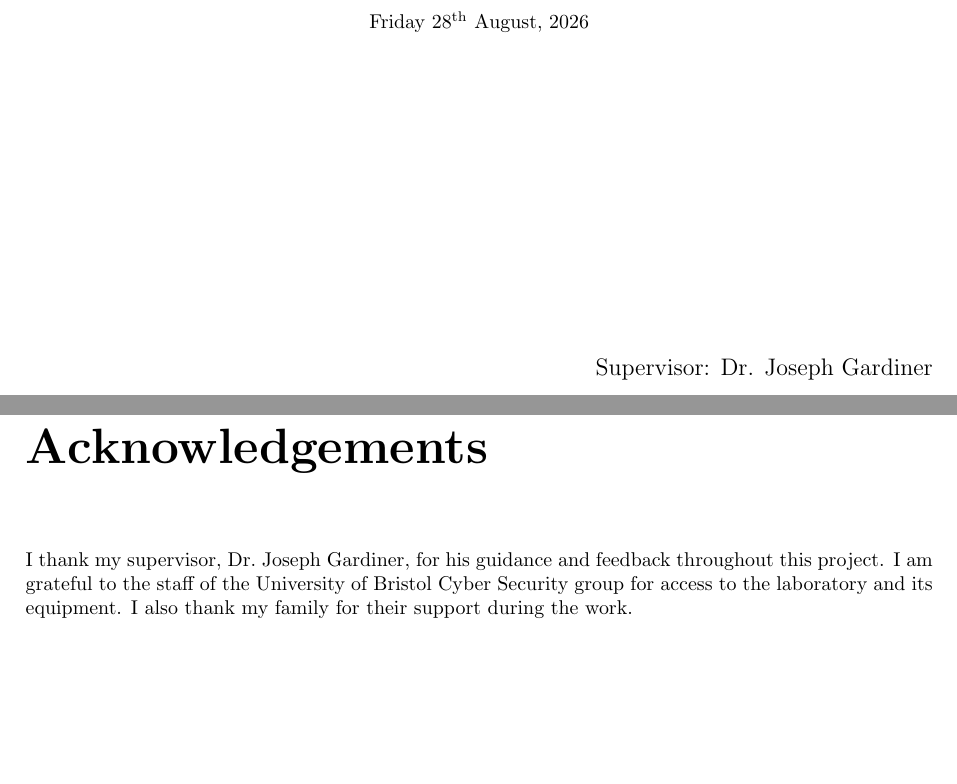
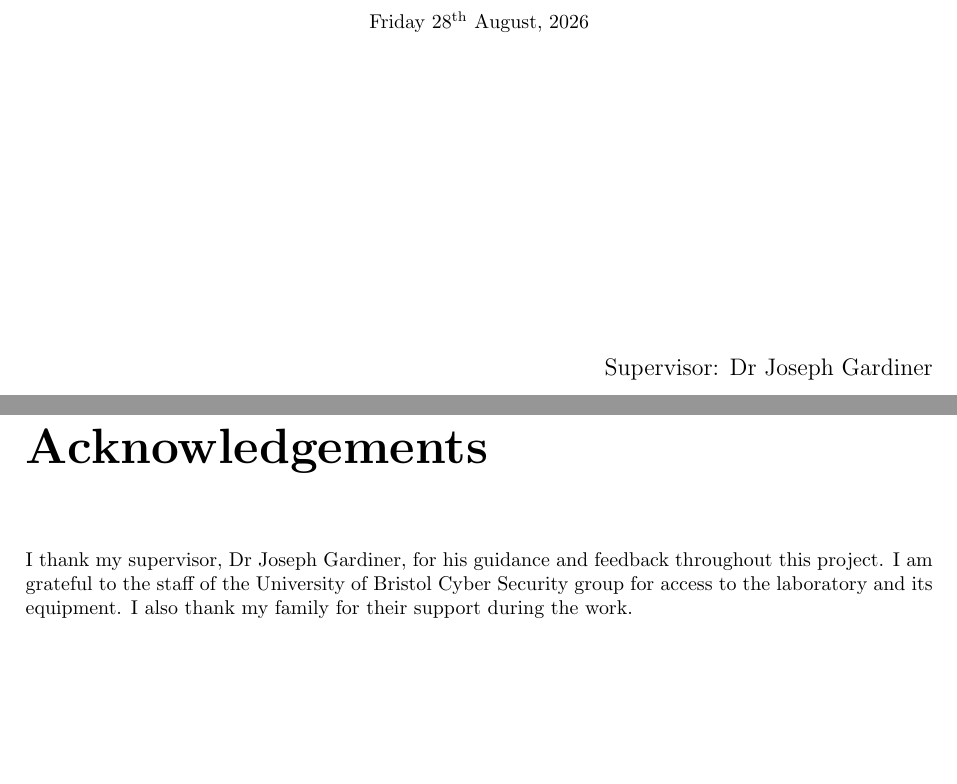
Before and after one commit to Amitdeb00731/A-Criticality--and-Operation-Aware-Response-Framework-CARS, a LaTeX thesis (report/main.tex, which reads report/acknowledgements.tex): two parts of pages 1 and 18 of 94, joined at a grey line, cut so that both start at the same text. Compiled offline with pdfLaTeX.

Commit message:
front matter: confirm supervisor name (Dr Joseph Gardiner), drop TODO comment

```diff
--- a/report/acknowledgements.tex
+++ b/report/acknowledgements.tex
@@ -1,3 +1,3 @@
 \chapter*{Acknowledgements}
 \noindent
-I thank my supervisor, Dr.\ Joseph Gardiner, for his guidance and feedback throughout this project. I am grateful to the staff of the University of Bristol Cyber Security group for access to the laboratory and its equipment. I also thank my family for their support during the work.
+I thank my supervisor, Dr Joseph Gardiner, for his guidance and feedback throughout this project. I am grateful to the staff of the University of Bristol Cyber Security group for access to the laboratory and its equipment. I also thank my family for their support during the work.
--- a/report/main.tex
+++ b/report/main.tex
@@ -7,7 +7,7 @@
 % =============================================================================
 
 \documentclass[ author={Amit Kiran Deb - 2711250},
-             supervisor={Dr. Joseph Gardiner},   % TODO-CONFIRM exact title/name form with supervisor
+             supervisor={Dr Joseph Gardiner},
                  degree={MSc},
                   title={Reactive SDN for Securing ICS Environments},
                subtitle={A Criticality- and Operation-Aware Response Framework (CARS)},
```
